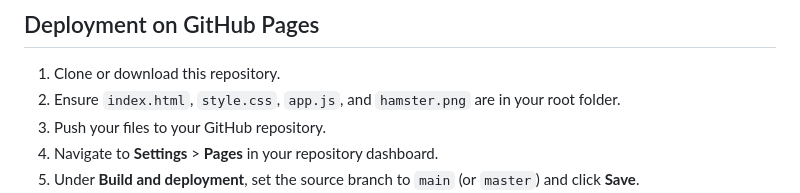
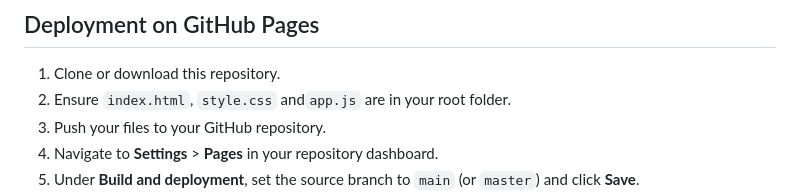
Before and after one commit to Ira4a/Flashcards-webapp, a Markdown page: README.md, the part around the change. GitHub-like rendering.

```diff
--- a/README.md
+++ b/README.md
@@ -40,7 +40,7 @@ Each card features a clean layout optimized for quick visual learning:
 ## Deployment on GitHub Pages
 
 1. Clone or download this repository.
-2. Ensure `index.html`, `style.css`, `app.js`, and `hamster.png` are in your root folder.
+2. Ensure `index.html`, `style.css` and`app.js` are in your root folder.
 3. Push your files to your GitHub repository.
 4. Navigate to **Settings** > **Pages** in your repository dashboard.
 5. Under **Build and deployment**, set the source branch to `main` (or `master`) and click **Save**.
```
